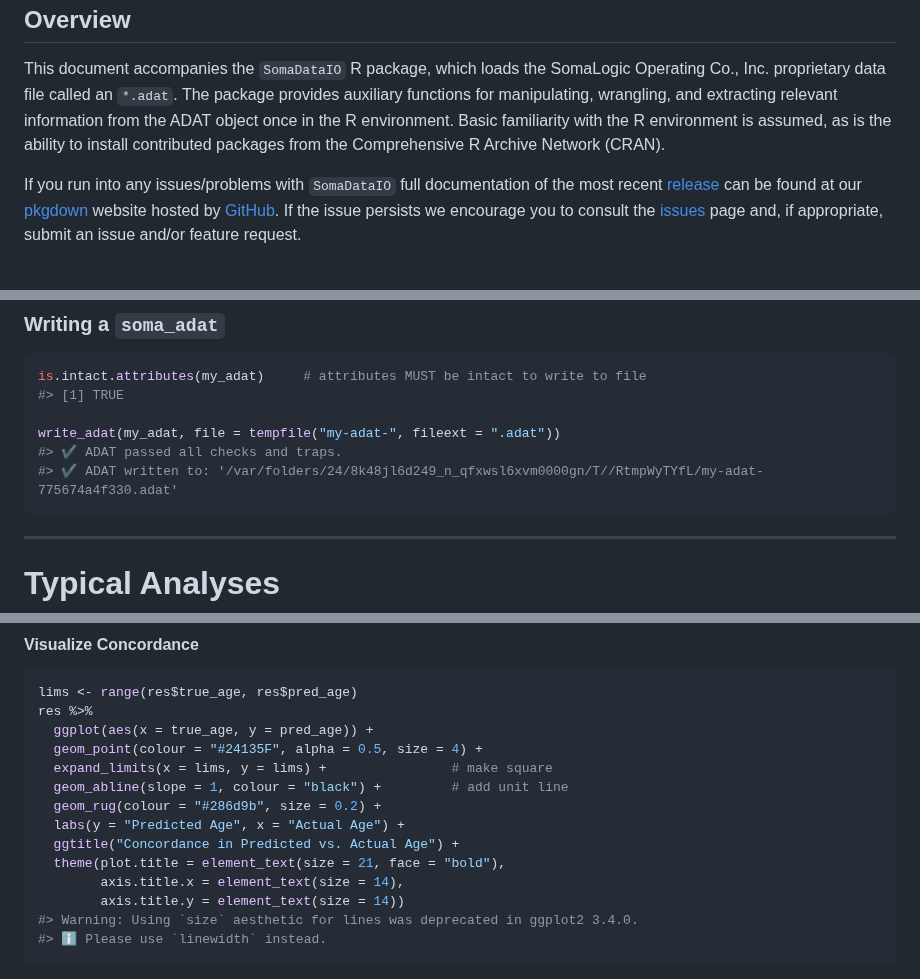
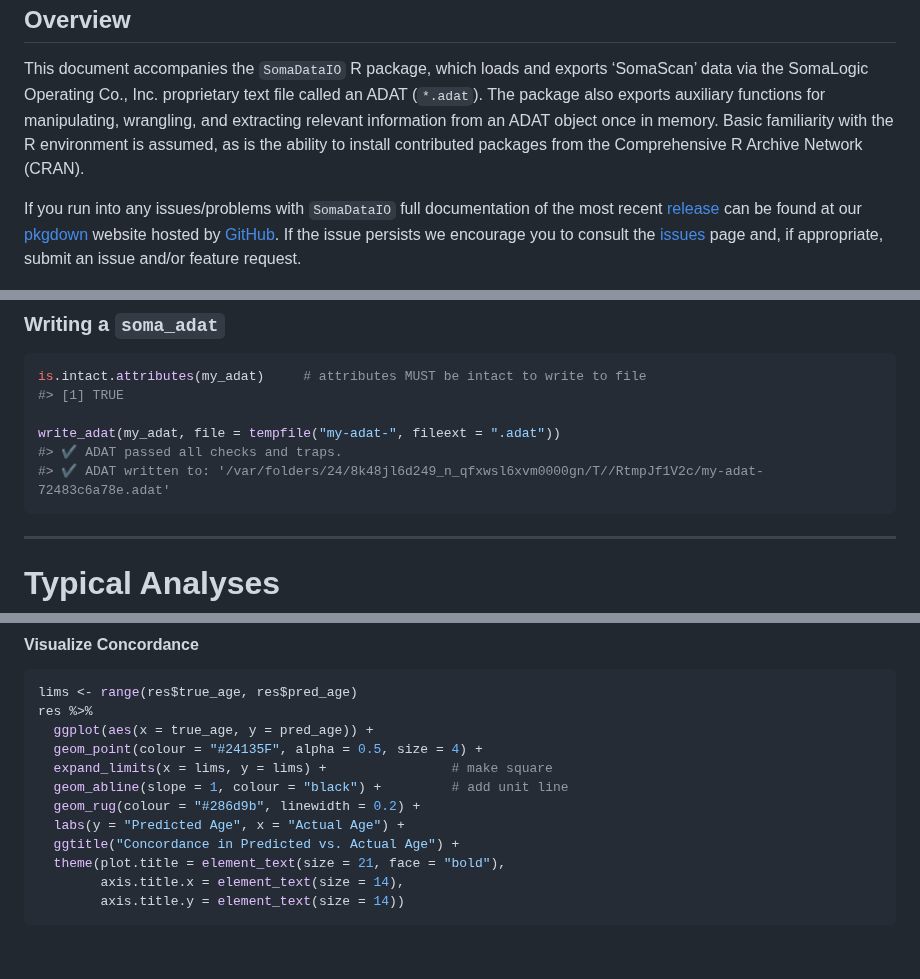
Before and after one commit to SomaLogic/SomaDataIO, a Markdown page: README.md, 3 parts joined by grey strips. GitHub-like rendering; blank space fills up the shorter version.

Commit message:
Re-build README.Rmd

````diff
--- a/README.md
+++ b/README.md
@@ -20,13 +20,14 @@ MIT](https://img.shields.io/badge/License-MIT-blue.svg)](https://choosealicense.
 
 ## Overview
 
-This document accompanies the `SomaDataIO` R package, which loads the
-SomaLogic Operating Co., Inc. proprietary data file called an `*.adat`.
-The package provides auxiliary functions for manipulating, wrangling,
-and extracting relevant information from the ADAT object once in the R
-environment. Basic familiarity with the R environment is assumed, as is
-the ability to install contributed packages from the Comprehensive R
-Archive Network (CRAN).
+This document accompanies the `SomaDataIO` R package, which loads and
+exports ‘SomaScan’ data via the SomaLogic Operating Co., Inc.
+proprietary text file called an ADAT (`*.adat`). The package also
+exports auxiliary functions for manipulating, wrangling, and extracting
+relevant information from an ADAT object once in memory. Basic
+familiarity with the R environment is assumed, as is the ability to
+install contributed packages from the Comprehensive R Archive Network
+(CRAN).
 
 If you run into any issues/problems with `SomaDataIO` full documentation
 of the most recent
@@ -478,7 +479,7 @@ is.intact.attributes(my_adat)     # attributes MUST be intact to write to file
 
 write_adat(my_adat, file = tempfile("my-adat-", fileext = ".adat"))
 #> ✔ ADAT passed all checks and traps.
-#> ✔ ADAT written to: '/var/folders/24/8k48jl6d249_n_qfxwsl6xvm0000gn/T//RtmpWyTYfL/my-adat-775674a4f330.adat'
+#> ✔ ADAT written to: '/var/folders/24/8k48jl6d249_n_qfxwsl6xvm0000gn/T//RtmpJf1V2c/my-adat-72483c6a78e.adat'
 ```
 
 ------------------------------------------------------------------------
@@ -830,14 +831,12 @@ res %>%
   geom_point(colour = "#24135F", alpha = 0.5, size = 4) +
   expand_limits(x = lims, y = lims) +                # make square
   geom_abline(slope = 1, colour = "black") +         # add unit line
-  geom_rug(colour = "#286d9b", size = 0.2) +
+  geom_rug(colour = "#286d9b", linewidth = 0.2) +
   labs(y = "Predicted Age", x = "Actual Age") +
   ggtitle("Concordance in Predicted vs. Actual Age") +
   theme(plot.title = element_text(size = 21, face = "bold"),
         axis.title.x = element_text(size = 14),
         axis.title.y = element_text(size = 14))
-#> Warning: Using `size` aesthetic for lines was deprecated in ggplot2 3.4.0.
-#> ℹ Please use `linewidth` instead.
 ```
 
 ![](man/figures/README-linreg-plot-1.png)<!-- -->
````
